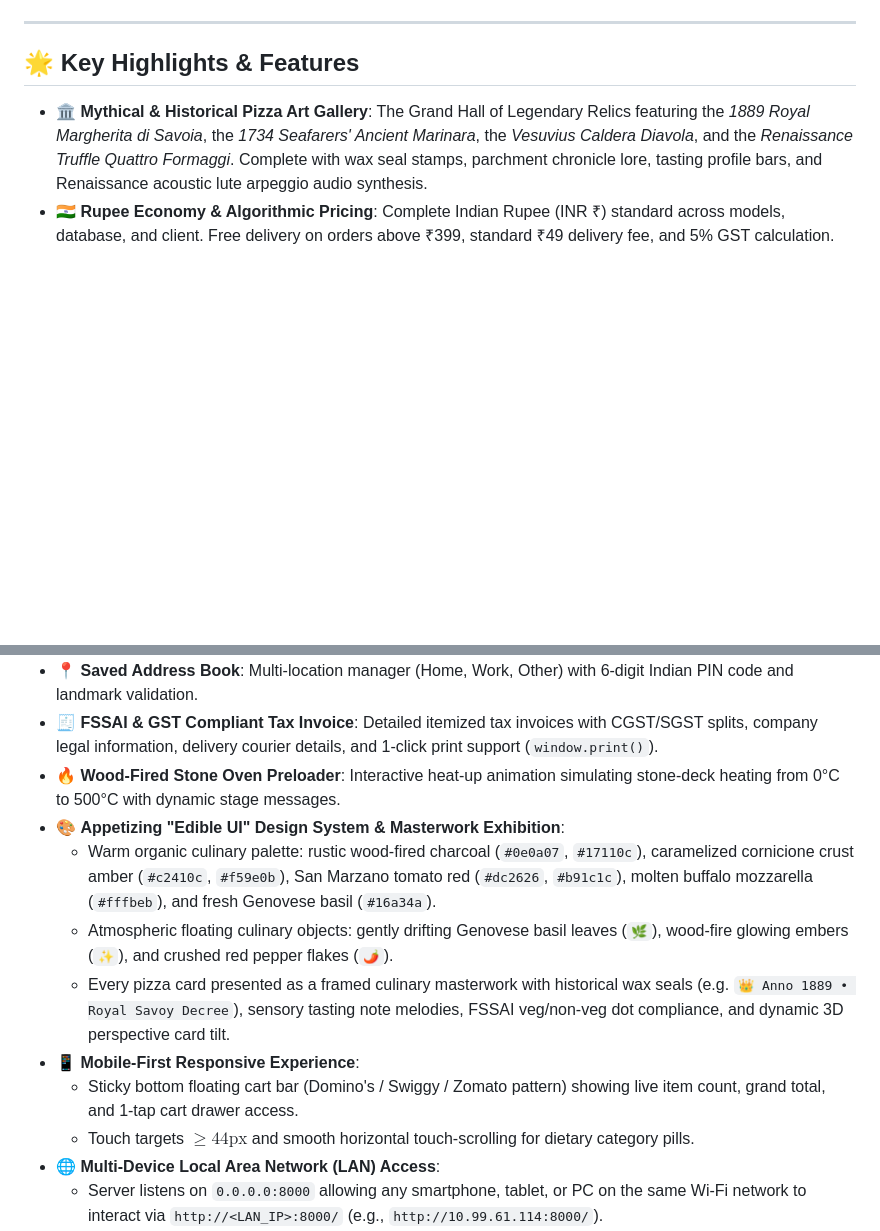
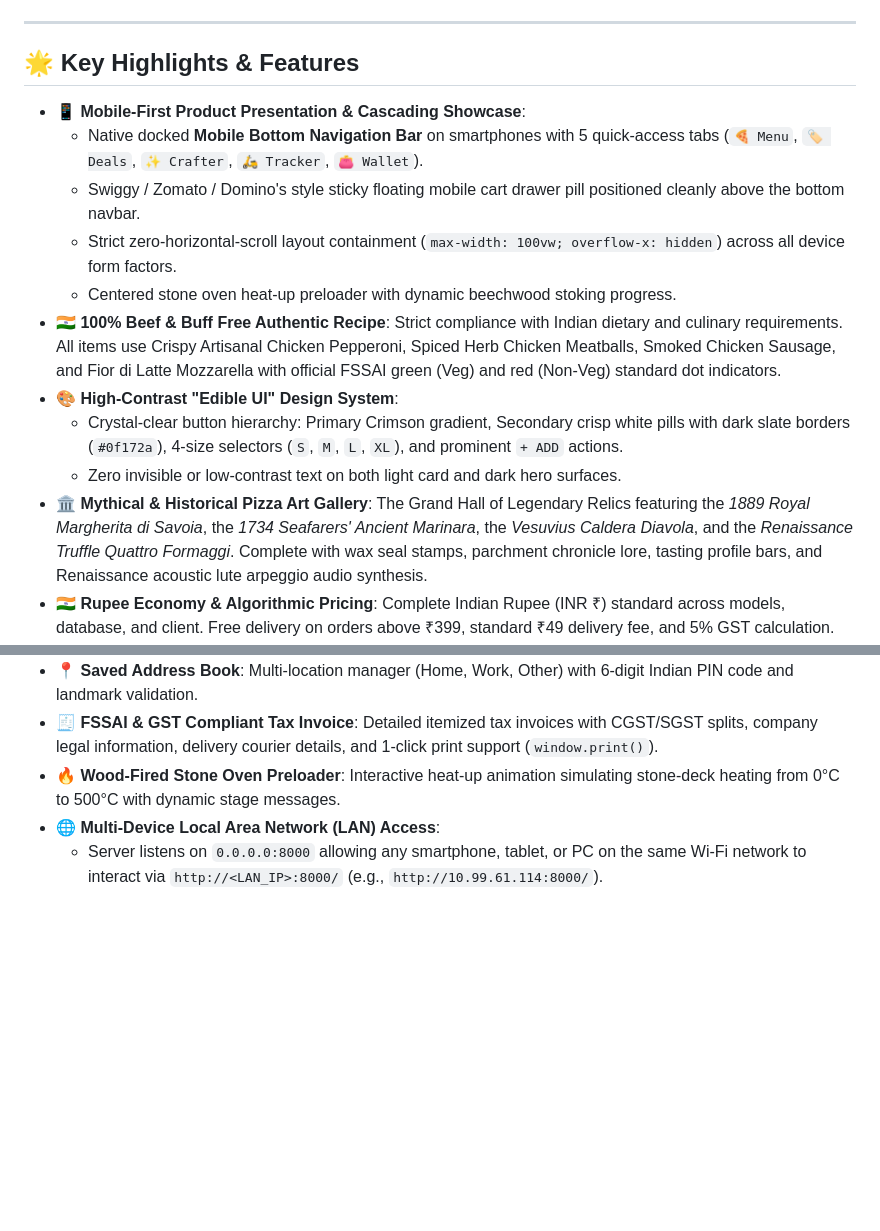
Before and after one commit to vaibhav2616/Pizza-Delivery-API, a Markdown page: README.md, 2 parts joined by grey strips. Rendered like a GitHub page; blank space fills up the shorter version.

Commit message:
docs: update README and decisions ADR with mobile bottom navigation and product showcase

```diff
--- a/README.md
+++ b/README.md
@@ -8,6 +8,15 @@ A production-grade, highly responsive, full-stack Pizza Delivery and Kitchen Dis
 
 ## 🌟 Key Highlights & Features
 
+- 📱 **Mobile-First Product Presentation & Cascading Showcase**:
+  - Native docked **Mobile Bottom Navigation Bar** on smartphones with 5 quick-access tabs (`🍕 Menu`, `🏷️ Deals`, `✨ Crafter`, `🛵 Tracker`, `👛 Wallet`).
+  - Swiggy / Zomato / Domino's style sticky floating mobile cart drawer pill positioned cleanly above the bottom navbar.
+  - Strict zero-horizontal-scroll layout containment (`max-width: 100vw; overflow-x: hidden`) across all device form factors.
+  - Centered stone oven heat-up preloader with dynamic beechwood stoking progress.
+- 🇮🇳 **100% Beef & Buff Free Authentic Recipe**: Strict compliance with Indian dietary and culinary requirements. All items use Crispy Artisanal Chicken Pepperoni, Spiced Herb Chicken Meatballs, Smoked Chicken Sausage, and Fior di Latte Mozzarella with official FSSAI green (Veg) and red (Non-Veg) standard dot indicators.
+- 🎨 **High-Contrast "Edible UI" Design System**:
+  - Crystal-clear button hierarchy: Primary Crimson gradient, Secondary crisp white pills with dark slate borders (`#0f172a`), 4-size selectors (`S`, `M`, `L`, `XL`), and prominent `+ ADD` actions.
+  - Zero invisible or low-contrast text on both light card and dark hero surfaces.
 - 🏛️ **Mythical & Historical Pizza Art Gallery**: The Grand Hall of Legendary Relics featuring the *1889 Royal Margherita di Savoia*, the *1734 Seafarers' Ancient Marinara*, the *Vesuvius Caldera Diavola*, and the *Renaissance Truffle Quattro Formaggi*. Complete with wax seal stamps, parchment chronicle lore, tasting profile bars, and Renaissance acoustic lute arpeggio audio synthesis.
 - 🇮🇳 **Rupee Economy & Algorithmic Pricing**: Complete Indian Rupee (INR ₹) standard across models, database, and client. Free delivery on orders above ₹399, standard ₹49 delivery fee, and 5% GST calculation.
 - 🍕 **Artisanal Menu & Pure Veg Filtering**: Hand-stretched wood-fired pizza selections with dynamic category filtering (Classic, Vegetarian, Meat Lovers, Specialty, Sides & Dips, Desserts), FSSAI green/red dot indicators, and instant search.
@@ -21,13 +30,6 @@ A production-grade, highly responsive, full-stack Pizza Delivery and Kitchen Dis
 - 📍 **Saved Address Book**: Multi-location manager (Home, Work, Other) with 6-digit Indian PIN code and landmark validation.
 - 🧾 **FSSAI & GST Compliant Tax Invoice**: Detailed itemized tax invoices with CGST/SGST splits, company legal information, delivery courier details, and 1-click print support (`window.print()`).
 - 🔥 **Wood-Fired Stone Oven Preloader**: Interactive heat-up animation simulating stone-deck heating from 0°C to 500°C with dynamic stage messages.
-- 🎨 **Appetizing "Edible UI" Design System & Masterwork Exhibition**:
-  - Warm organic culinary palette: rustic wood-fired charcoal (`#0e0a07`, `#17110c`), caramelized cornicione crust amber (`#c2410c`, `#f59e0b`), San Marzano tomato red (`#dc2626`, `#b91c1c`), molten buffalo mozzarella (`#fffbeb`), and fresh Genovese basil (`#16a34a`).
-  - Atmospheric floating culinary objects: gently drifting Genovese basil leaves (`🌿`), wood-fire glowing embers (`✨`), and crushed red pepper flakes (`🌶️`).
-  - Every pizza card presented as a framed culinary masterwork with historical wax seals (e.g. `👑 Anno 1889 • Royal Savoy Decree`), sensory tasting note melodies, FSSAI veg/non-veg dot compliance, and dynamic 3D perspective card tilt.
-- 📱 **Mobile-First Responsive Experience**:
-  - Sticky bottom floating cart bar (Domino's / Swiggy / Zomato pattern) showing live item count, grand total, and 1-tap cart drawer access.
-  - Touch targets $\ge 44\text{px}$ and smooth horizontal touch-scrolling for dietary category pills.
 - 🌐 **Multi-Device Local Area Network (LAN) Access**:
   - Server listens on `0.0.0.0:8000` allowing any smartphone, tablet, or PC on the same Wi-Fi network to interact via `http://<LAN_IP>:8000/` (e.g., `http://10.99.61.114:8000/`).
   - All frontend API calls utilize relative paths (`/orders/...`, `/auth/...`) for seamless zero-config cross-device connectivity.
```
Also changed, not shown: other parts of README.md (+1 -1 lines), decisions.md (+9 -2 lines).
